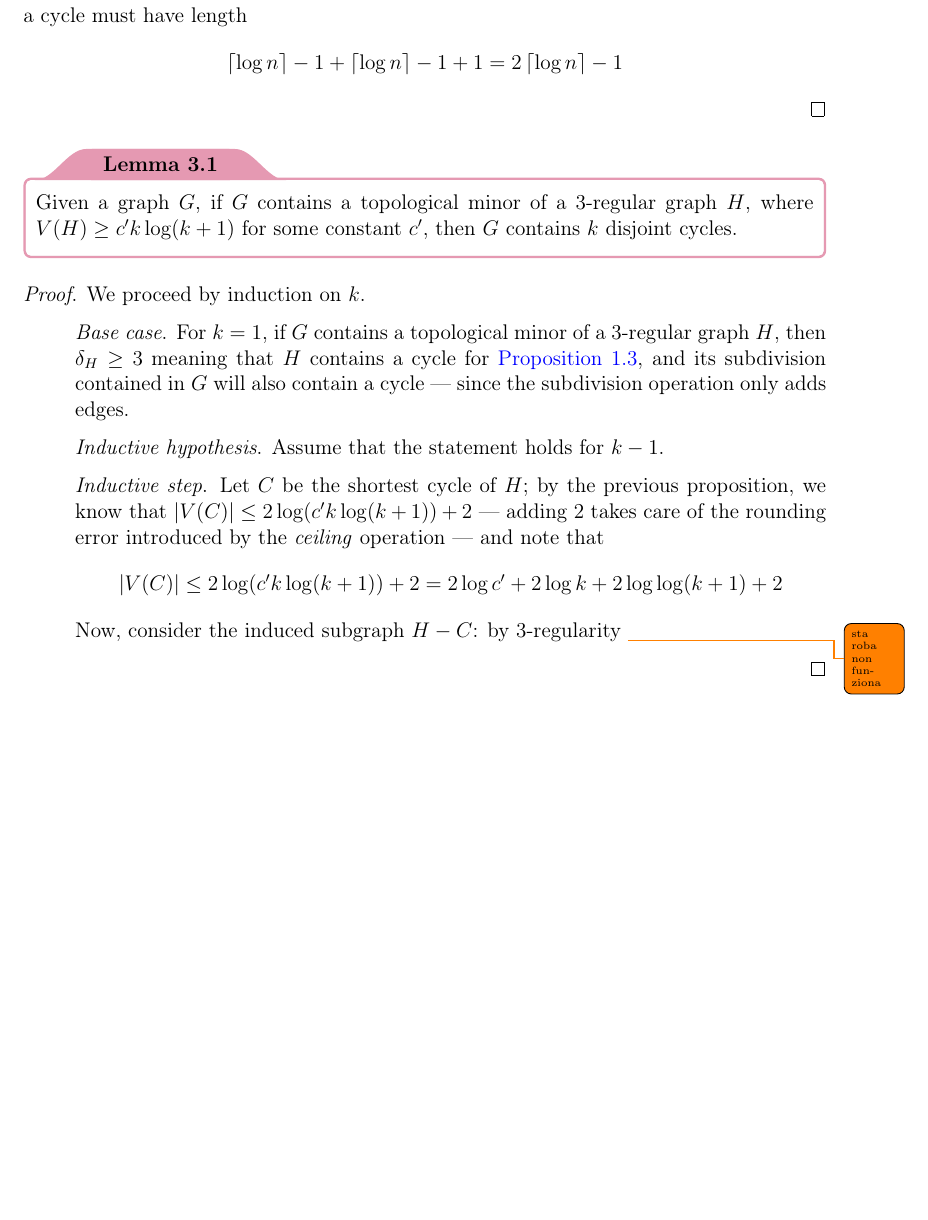
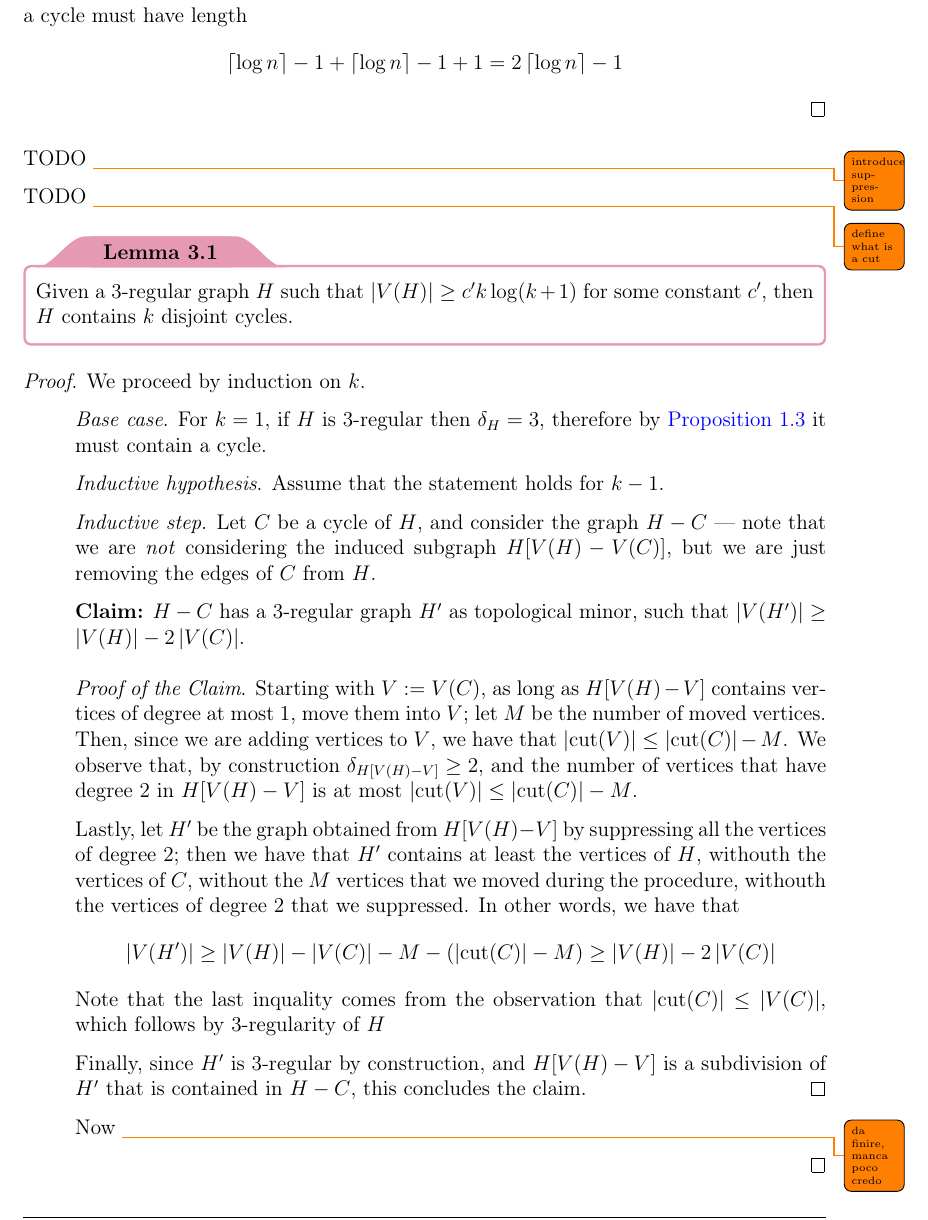
Before and after one commit to aflaag-notes/graph-theory, a LaTeX thesis (src/Graph Theory.tex): part of page 48 of 49 before the commit and part of page 48 of 50 after it, cut so that both start at the same text, the shorter picture padded with empty space. The pictures show the PDF file src/Graph Theory.pdf that the author committed with the source.

Commit message:
snapshot

```diff
--- a/src/Graph Theory.tex
+++ b/src/Graph Theory.tex
@@ -2195,18 +2195,34 @@
         and lastly, since $V(T) = V(G) = n$, the height of $T$ is $\ceil{\log n} - 1$ \todo{questa non è l'altezza e lo statement è sbagliato}, which means that such a cycle must have length $$\ceil{\log n} - 1 + \ceil{\log n} - 1 + 1 = 2 \ceil{\log n} - 1$$
     \end{proof}
 
+    TODO \todo{introduce suppression}
+
+    TODO \todo{define what is a cut}
+
     \begin{framedlem}{}
-        Given a graph $G$, if $G$ contains a topological minor of a 3-regular graph $H$, where $V(H) \ge c' k \log(k + 1)$ for some constant $c'$, then $G$ contains $k$ disjoint cycles.
+        Given a 3-regular graph $H$ such that $\abs{V(H)} \ge c'k \log (k +1)$ for some constant $c'$, then $H$ contains $k$ disjoint cycles.
     \end{framedlem}
 
     \proofind{
         We proceed by induction on $k$.
     }{
-        For $k = 1$, if $G$ contains a topological minor of a 3-regular graph $H$, then $\delta_H \ge 3$ meaning that $H$ contains a cycle for \cref{min deg 2}, and its subdivision contained in $G$ will also contain a cycle --- since the subdivision operation only adds edges.
+        For $k = 1$, if $H$ is 3-regular then $\delta_H = 3$, therefore by \cref{min deg 2} it must contain a cycle.
     }{
         Assume that the statement holds for $k - 1$.
     }{
-        Let $C$ be the shortest cycle of $H$; by the previous proposition, we know that $\abs{V(C)} \le 2 \log(c'k\log(k +1)) + 2$ --- adding 2 takes care of the rounding error introduced by the \tit{ceiling} operation --- and note that $$\abs{V(C)} \le 2 \log(c'k \log(k + 1)) + 2 = 2 \log c' + 2 \log k + 2 \log \log(k + 1) + 2$$ Now, consider the induced subgraph $H - C$: by 3-regularity \todo{sta roba non funziona}
+        Let $C$ be a cycle of $H$, and consider the graph $H - C$ --- note that we are \tit{not} considering the induced subgraph $H[V(H) - V(C)]$, but we are just removing the edges of $C$ from $H$.
+
+        \claim{
+            $H - C$ has a 3-regular graph $H'$ as topological minor, such that $\abs{V(H')} \ge \abs{V(H)}- 2\abs{V(C)}$.
+        }{
+            Starting with $V := V(C)$, as long as $H[V(H) - V]$ contains vertices of degree at most 1, move them into $V$; let $M$ be the number of moved vertices. Then, since we are adding vertices to $V$, we have that $\abs{\mathrm{cut}(V)} \le \abs{\mathrm{cut}(C)} - M$. We observe that, by construction $\delta_{H[V(H)- V]} \ge 2$, and the number of vertices that have degree 2 in $H[V(H) - V]$ is at most $\abs{\mathrm{cut}(V)} \le \abs{\mathrm{cut}(C)} - M$.
+
+            Lastly, let $H'$ be the graph obtained from $H[V(H) - V]$ by suppressing all the vertices of degree 2; then we have that $H'$ contains at least the vertices of $H$, withouth the vertices of $C$, without the $M$ vertices that we moved during the procedure, withouth the vertices of degree 2 that we suppressed. In other words, we have that $$\abs{V(H')} \ge \abs{V(H)} - \abs{V(C)} - M - (\abs{\mathrm{cut}(C)}-M) \ge \abs{V(H)} - 2\abs{V(C)}$$ Note that the last inquality comes from the observation that $\abs{\mathrm{cut}(C)} \le \abs{V(C)}$, which follows by 3-regularity of $H$
+
+            Finally, since $H'$ is 3-regular by construction, and $H[V(H) - V]$ is a subdivision of $H'$ that is contained in $H - C$, this concludes the claim.
+        }
+
+        Now \todo{da finire, manca poco credo}
     }
 
     Thanks to this lemma, it is possible to prove the following result, first presented by \textcite{erdos} in 1965.
```
Also changed, not shown: src/Graph Theory.pdf, 4 other files.
